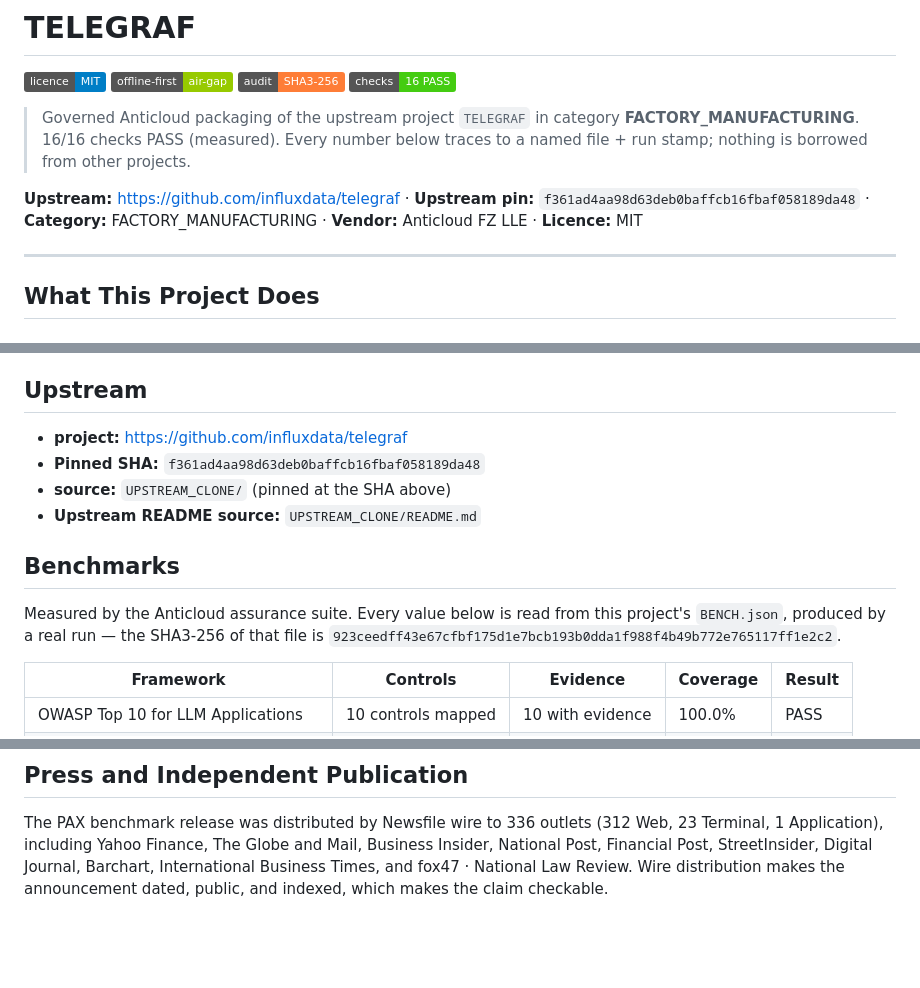
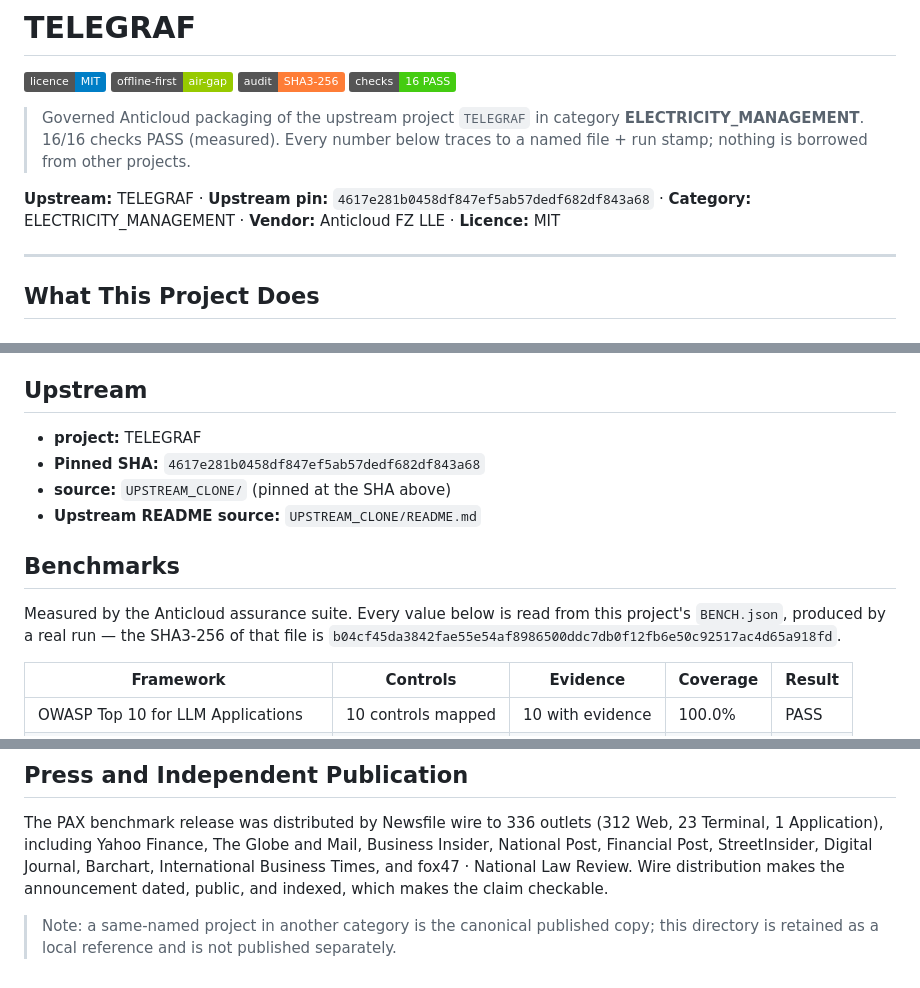
Before and after one commit to the-anticloud/anticloud-telegraf, a Markdown page: README.md, 3 parts joined by grey strips. GitHub-like rendering; badges without logos; blank space fills up the shorter version.

Commit message:
docs: real README

```diff
--- a/README.md
+++ b/README.md
@@ -2,9 +2,9 @@
 
 ![licence](https://img.shields.io/badge/licence-MIT-blue) ![offline-first](https://img.shields.io/badge/offline--first-air--gap-green) ![audit](https://img.shields.io/badge/audit-SHA3--256-orange) ![checks](https://img.shields.io/badge/checks-16_PASS-brightgreen)
 
-> Governed Anticloud packaging of the upstream project `TELEGRAF` in category **FACTORY_MANUFACTURING**. 16/16 checks PASS (measured). Every number below traces to a named file + run stamp; nothing is borrowed from other projects.
+> Governed Anticloud packaging of the upstream project `TELEGRAF` in category **ELECTRICITY_MANAGEMENT**. 16/16 checks PASS (measured). Every number below traces to a named file + run stamp; nothing is borrowed from other projects.
 
-**Upstream:** https://github.com/influxdata/telegraf · **Upstream pin:** `f361ad4aa98d63deb0baffcb16fbaf058189da48` · **Category:** FACTORY_MANUFACTURING · **Vendor:** Anticloud FZ LLE · **Licence:** MIT
+**Upstream:** TELEGRAF · **Upstream pin:** `4617e281b0458df847ef5ab57dedf682df843a68` · **Category:** ELECTRICITY_MANAGEMENT · **Vendor:** Anticloud FZ LLE · **Licence:** MIT
 
 ---
 
@@ -332,8 +332,8 @@ Upstream © its respective contributors under MIT (harvested MIT/Apache-2.0/BSD
 
 ## Upstream
 
-- **project:** https://github.com/influxdata/telegraf
-- **Pinned SHA:** `f361ad4aa98d63deb0baffcb16fbaf058189da48`
+- **project:** TELEGRAF
+- **Pinned SHA:** `4617e281b0458df847ef5ab57dedf682df843a68`
 - **source:** `UPSTREAM_CLONE/` (pinned at the SHA above)
 - **Upstream README source:** `UPSTREAM_CLONE/README.md`
 
@@ -341,7 +341,7 @@ Upstream © its respective contributors under MIT (harvested MIT/Apache-2.0/BSD
 
 Measured by the Anticloud assurance suite. Every value below is read from this
 project's `BENCH.json`, produced by a real run — the SHA3-256 of that file is
-`923ceedff43e67cfbf175d1e7bcb193b0dda1f988f4b49b772e765117ff1e2c2`.
+`b04cf45da3842fae55e54af8986500ddc7db0f12fb6e50c92517ac4d65a918fd`.
 
 | Framework | Controls | Evidence | Coverage | Result |
 |---|---|---|---|---|
@@ -389,3 +389,6 @@ The PAX benchmark release was distributed by Newsfile wire to 336 outlets
 (312 Web, 23 Terminal, 1 Application), including Yahoo Finance, The Globe and Mail, Business Insider, National Post, Financial Post, StreetInsider, Digital Journal, Barchart, International Business Times, and fox47 · National Law Review.
 Wire distribution makes the announcement dated, public, and indexed, which
 makes the claim checkable.
+
+
+> Note: a same-named project in another category is the canonical published copy; this directory is retained as a local reference and is not published separately.
```
